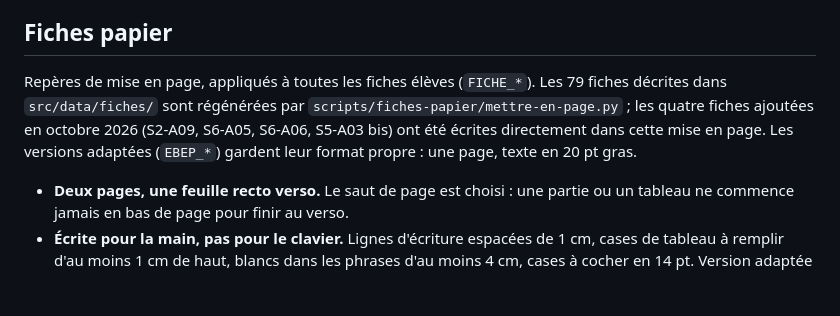
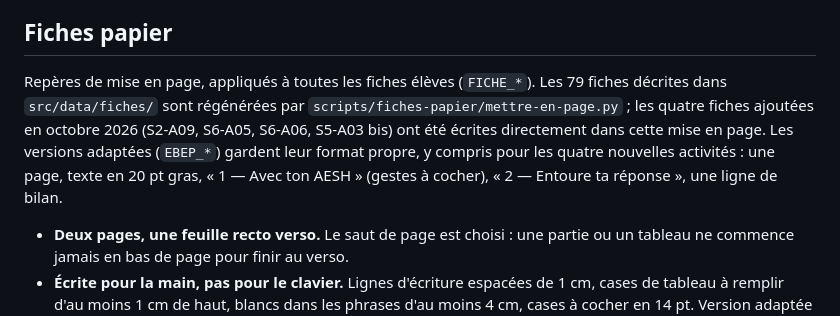
Before and after one commit to technoteacher-nc/techno-nc, a Markdown page: PRODUCT.md, the part around the change. Drawn GitHub-style; blank space fills up the shorter version.

Commit message:
PRODUCT.md : format des versions adaptées
Co-Authored-By: Claude Opus 5.5 <noreply@anthropic.com>
Claude-Session: https://claude.ai/code/session_01HsnP9r4W3zuFq76mxfPWJu

```diff
--- a/PRODUCT.md
+++ b/PRODUCT.md
@@ -59,7 +59,7 @@ Décision du 29/10/2026 : le site reste un **carnet de plans**, pas un manuel nu
 
 ## Fiches papier
 
-Repères de mise en page, appliqués à toutes les fiches élèves (`FICHE_*`). Les 79 fiches décrites dans `src/data/fiches/` sont régénérées par `scripts/fiches-papier/mettre-en-page.py` ; les quatre fiches ajoutées en octobre 2026 (S2-A09, S6-A05, S6-A06, S5-A03 bis) ont été écrites directement dans cette mise en page. Les versions adaptées (`EBEP_*`) gardent leur format propre : une page, texte en 20 pt gras.
+Repères de mise en page, appliqués à toutes les fiches élèves (`FICHE_*`). Les 79 fiches décrites dans `src/data/fiches/` sont régénérées par `scripts/fiches-papier/mettre-en-page.py` ; les quatre fiches ajoutées en octobre 2026 (S2-A09, S6-A05, S6-A06, S5-A03 bis) ont été écrites directement dans cette mise en page. Les versions adaptées (`EBEP_*`) gardent leur format propre, y compris pour les quatre nouvelles activités : une page, texte en 20 pt gras, « 1 — Avec ton AESH » (gestes à cocher), « 2 — Entoure ta réponse », une ligne de bilan.
 
 - **Deux pages, une feuille recto verso.** Le saut de page est choisi : une partie ou un tableau ne commence jamais en bas de page pour finir au verso.
 - **Écrite pour la main, pas pour le clavier.** Lignes d'écriture espacées de 1 cm, cases de tableau à remplir d'au moins 1 cm de haut, blancs dans les phrases d'au moins 4 cm, cases à cocher en 14 pt. Version adaptée : une page, texte en 12 pt, lignes à 1,1 cm.
```
